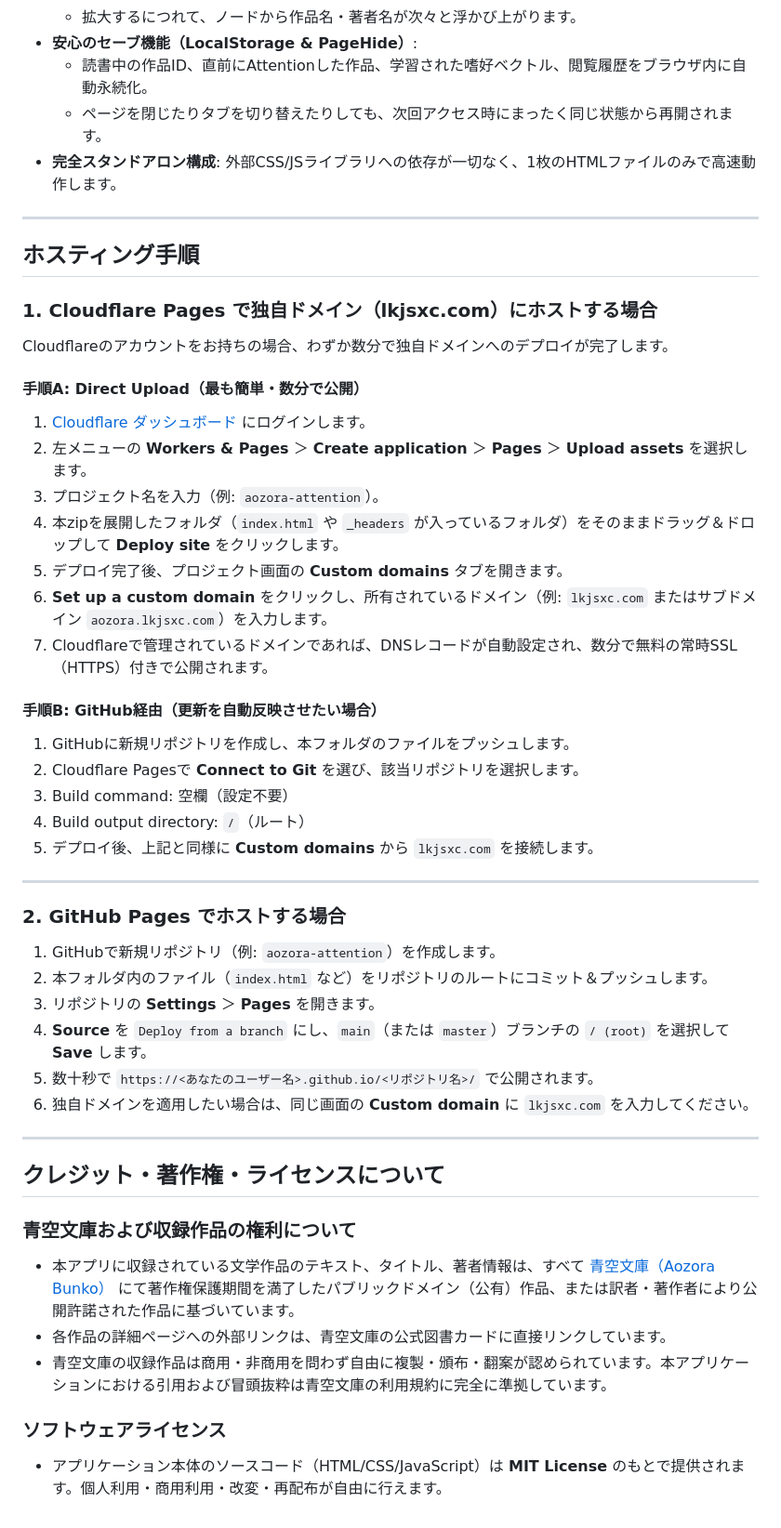
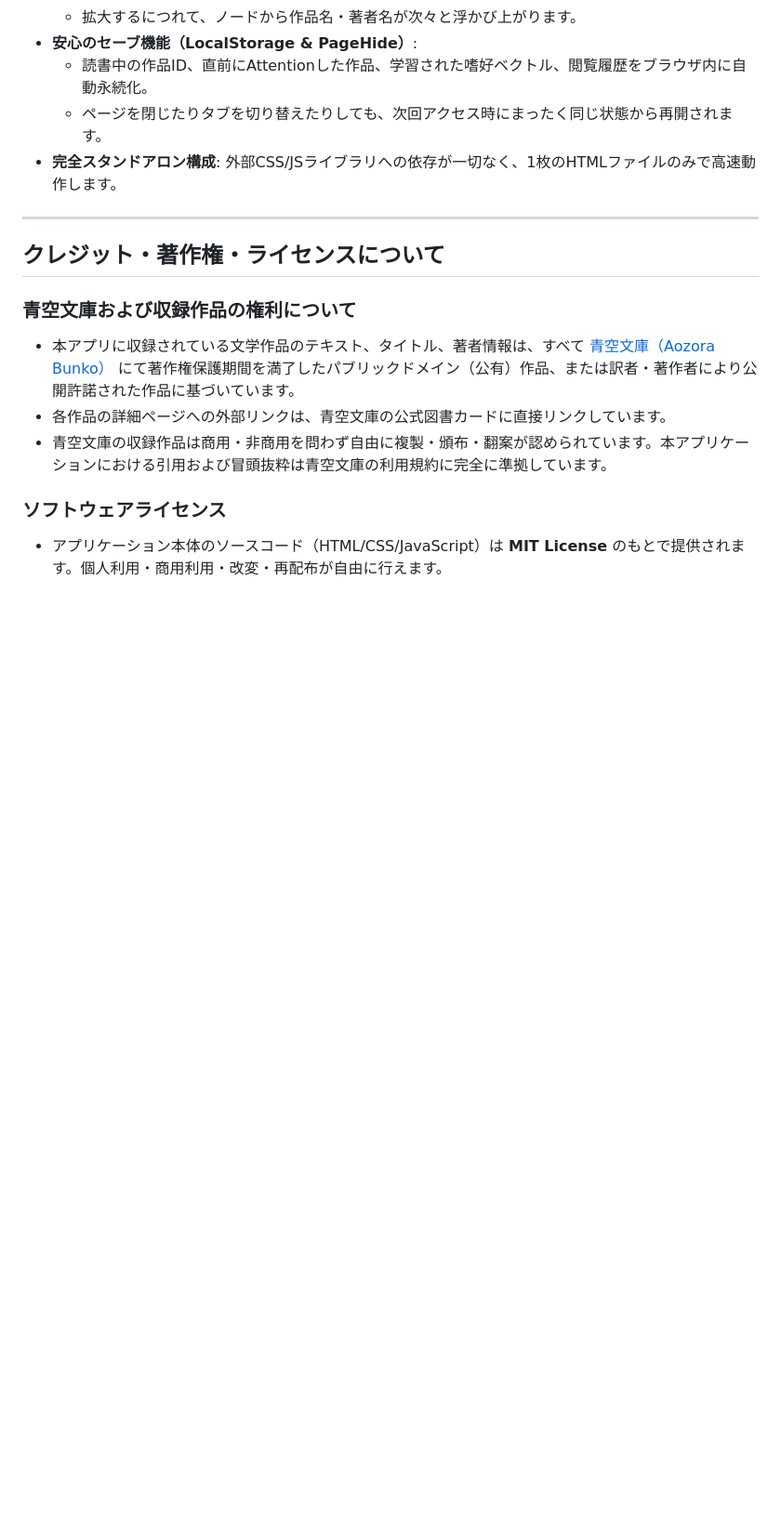
Before and after one commit to lkjsxc/aozora-attention, a Markdown page: README.md, the part around the change. Shown at 93% size. Rendered like a GitHub page; blank space fills up the shorter version.

```diff
--- a/README.md
+++ b/README.md
@@ -25,41 +25,6 @@
 
 ---
 
-## ホスティング手順
-
-### 1. Cloudflare Pages で独自ドメイン（lkjsxc.com）にホストする場合
-
-Cloudflareのアカウントをお持ちの場合、わずか数分で独自ドメインへのデプロイが完了します。
-
-#### 手順A: Direct Upload（最も簡単・数分で公開）
-1. [Cloudflare ダッシュボード](https://dash.cloudflare.com/) にログインします。
-2. 左メニューの **Workers & Pages** ＞ **Create application** ＞ **Pages** ＞ **Upload assets** を選択します。
-3. プロジェクト名を入力（例: `aozora-attention`）。
-4. 本zipを展開したフォルダ（`index.html` や `_headers` が入っているフォルダ）をそのままドラッグ＆ドロップして **Deploy site** をクリックします。
-5. デプロイ完了後、プロジェクト画面の **Custom domains** タブを開きます。
-6. **Set up a custom domain** をクリックし、所有されているドメイン（例: `lkjsxc.com` またはサブドメイン `aozora.lkjsxc.com`）を入力します。
-7. Cloudflareで管理されているドメインであれば、DNSレコードが自動設定され、数分で無料の常時SSL（HTTPS）付きで公開されます。
-
-#### 手順B: GitHub経由（更新を自動反映させたい場合）
-1. GitHubに新規リポジトリを作成し、本フォルダのファイルをプッシュします。
-2. Cloudflare Pagesで **Connect to Git** を選び、該当リポジトリを選択します。
-3. Build command: 空欄（設定不要）
-4. Build output directory: `/`（ルート）
-5. デプロイ後、上記と同様に **Custom domains** から `lkjsxc.com` を接続します。
-
----
-
-### 2. GitHub Pages でホストする場合
-
-1. GitHubで新規リポジトリ（例: `aozora-attention`）を作成します。
-2. 本フォルダ内のファイル（`index.html` など）をリポジトリのルートにコミット＆プッシュします。
-3. リポジトリの **Settings** ＞ **Pages** を開きます。
-4. **Source** を `Deploy from a branch` にし、`main`（または `master`）ブランチの `/ (root)` を選択して **Save** します。
-5. 数十秒で `https://<あなたのユーザー名>.github.io/<リポジトリ名>/` で公開されます。
-6. 独自ドメインを適用したい場合は、同じ画面の **Custom domain** に `lkjsxc.com` を入力してください。
-
----
-
 ## クレジット・著作権・ライセンスについて
 
 ### 青空文庫および収録作品の権利について
```
